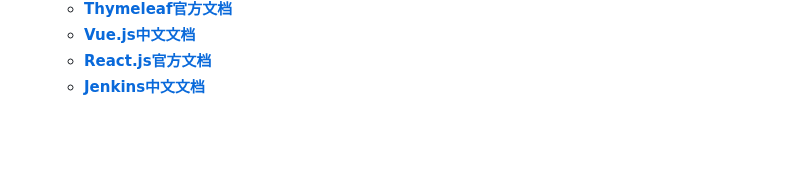
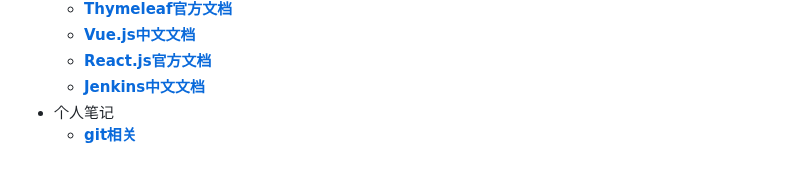
Before and after one commit to Smilecloudy/cybrepo.github.com, a Markdown page: _navbar.md, the part around the change. Rendered like a GitHub page; blank space fills up the shorter version.

Commit message:
add git_resolve

```diff
--- a/_navbar.md
+++ b/_navbar.md
@@ -105,3 +105,5 @@
   - [**Vue.js中文文档**](https://cn.vuejs.org/v2/guide/)
   - [**React.js官方文档**](https://reactjs.org/docs/getting-started.html)
   - [**Jenkins中文文档**](https://www.jenkins.io/zh/doc/)
+- 个人笔记
+  - [**git相关**](./docs/git_resolve.md)
```
Also changed, not shown: docs/git_resolve.md (added, +190 -0 lines).
